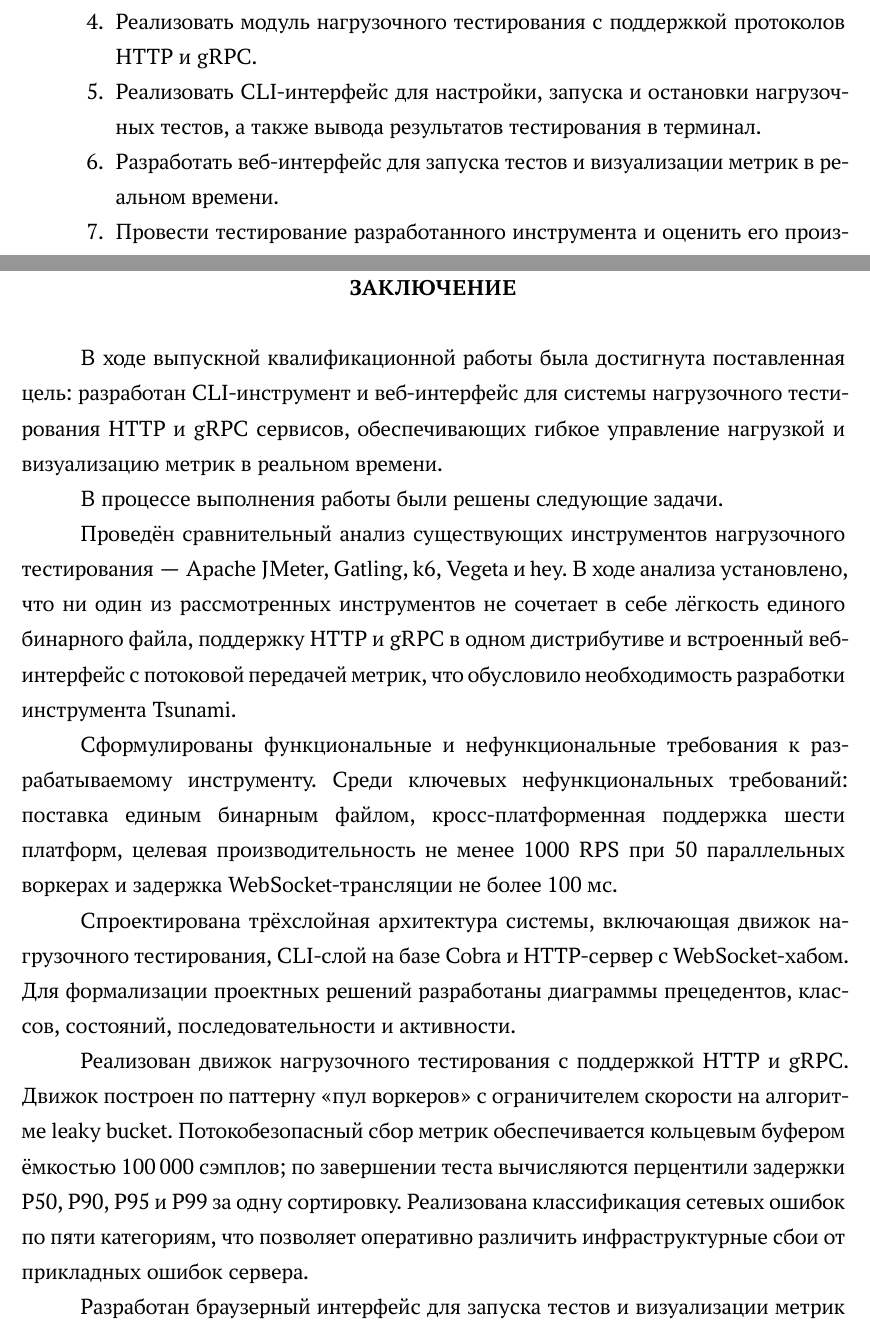
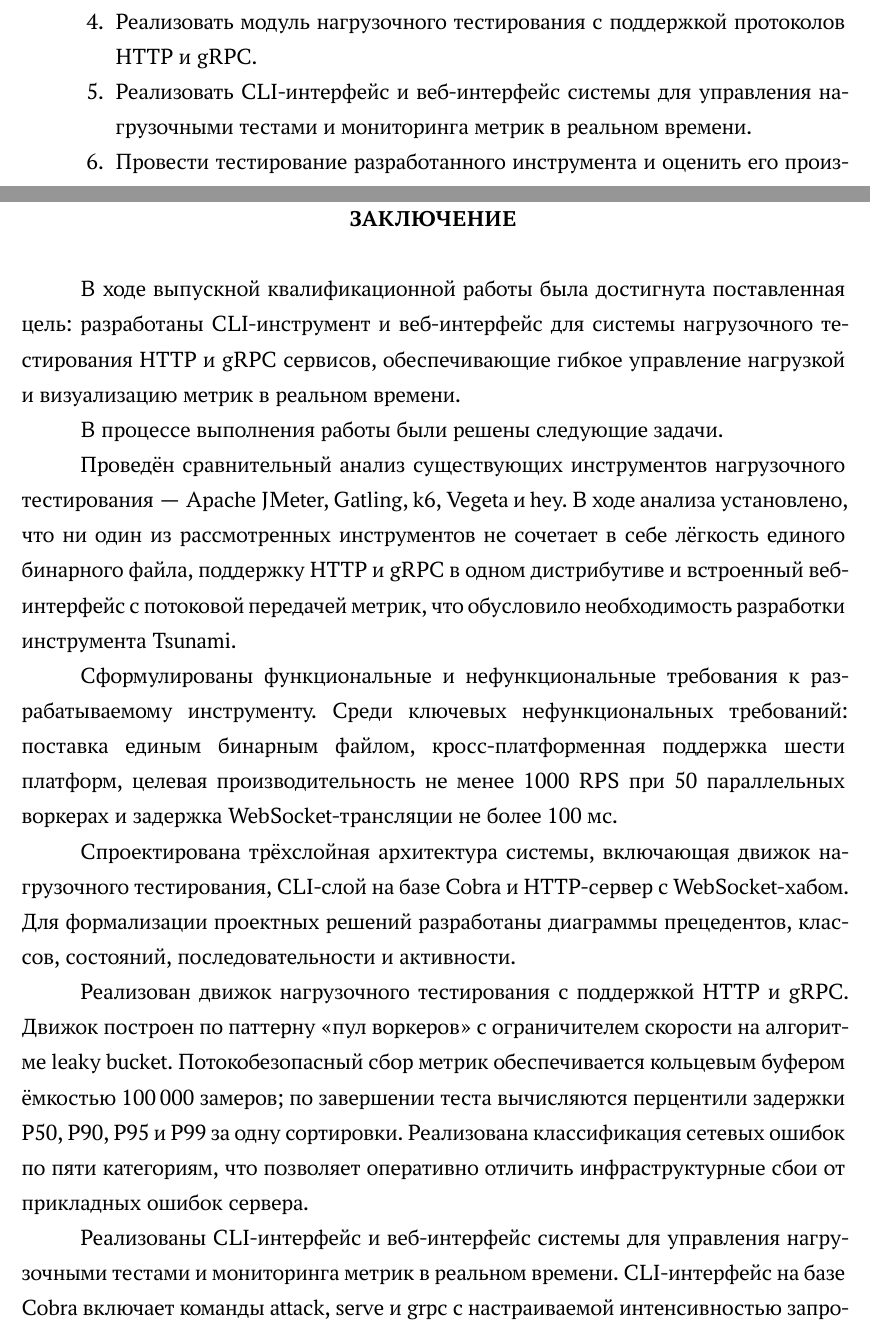
Before and after one commit to paniccaaa/edu-thesis-gost, a LaTeX thesis (main.tex, which reads content/01-introduction.tex, content/04-conclusion.tex): two parts of pages 4 and 38 of 53, joined at a grey line, cut so that both start at the same text. Compiled offline with XeLaTeX.

Commit message:
feat 6 tasks

```diff
--- a/content/01-introduction.tex
+++ b/content/01-introduction.tex
@@ -53,8 +53,7 @@ Go-технологий (горутины, WebSocket, gRPC) при подгот
   \item Сформулировать функциональные и нефункциональные требования к разрабатываемому инструменту.
   \item Спроектировать архитектуру системы: движок нагрузочного тестирования, CLI-слой и серверную часть.
   \item Реализовать модуль нагрузочного тестирования с поддержкой протоколов HTTP и gRPC.
-  \item Реализовать CLI-интерфейс для настройки, запуска и остановки нагрузочных тестов, а также вывода результатов тестирования в терминал.
-  \item Разработать веб-интерфейс для запуска тестов и визуализации метрик в реальном времени.
+  \item Реализовать CLI-интерфейс и веб-интерфейс системы для управления нагрузочными тестами и мониторинга метрик в реальном времени.
   \item Провести тестирование разработанного инструмента и оценить его производительность.
 \end{enumerate}
 
--- a/content/04-conclusion.tex
+++ b/content/04-conclusion.tex
@@ -1,6 +1,6 @@
 В ходе выпускной квалификационной работы была достигнута поставленная цель:
-разработан CLI-инструмент и веб-интерфейс для системы нагрузочного тестирования
-HTTP и gRPC сервисов, обеспечивающих гибкое управление нагрузкой
+разработаны CLI-инструмент и веб-интерфейс для системы нагрузочного тестирования
+HTTP и gRPC сервисов, обеспечивающие гибкое управление нагрузкой
 и визуализацию метрик в реальном времени.
 
 В процессе выполнения работы были решены следующие задачи.
@@ -28,10 +28,12 @@ HTTP и gRPC сервисов, обеспечивающих гибкое упр
 Движок построен по паттерну «пул воркеров» с ограничителем скорости
 на алгоритме leaky bucket.
 Потокобезопасный сбор метрик обеспечивается кольцевым буфером ёмкостью
-100\,000~сэмплов; по завершении теста вычисляются перцентили задержки
-P50, P90, P95 и P99 за одну сортировку.
+100\,000~замеров; по завершении теста вычисляются перцентили задержки
+P50, P90, P95 и P99 за одну сортировки.
 Реализована классификация сетевых ошибок по пяти категориям,
-что позволяет оперативно различить инфраструктурные сбои от прикладных ошибок сервера.
+что позволяет оперативно отличить инфраструктурные сбои от прикладных ошибок сервера.
 
-Разработан браузерный интерфейс для запуска тестов и визуализации метрик
-в реальном времени.
+Реализованы CLI-интерфейс и веб-интерфейс системы для управления нагрузочными
+тестами и мониторинга метрик в реальном времени.
+CLI-интерфейс на базе Cobra включает команды \texttt{attack}, \texttt{serve}
+и \texttt{grpc} с настраиваемой интенсивностью запросов и штатным завершением теста.
```
Also changed, not shown: content/03-chapter-2.tex (+1 -1 lines), content/04-conclusion.tex (9 more changed lines).
